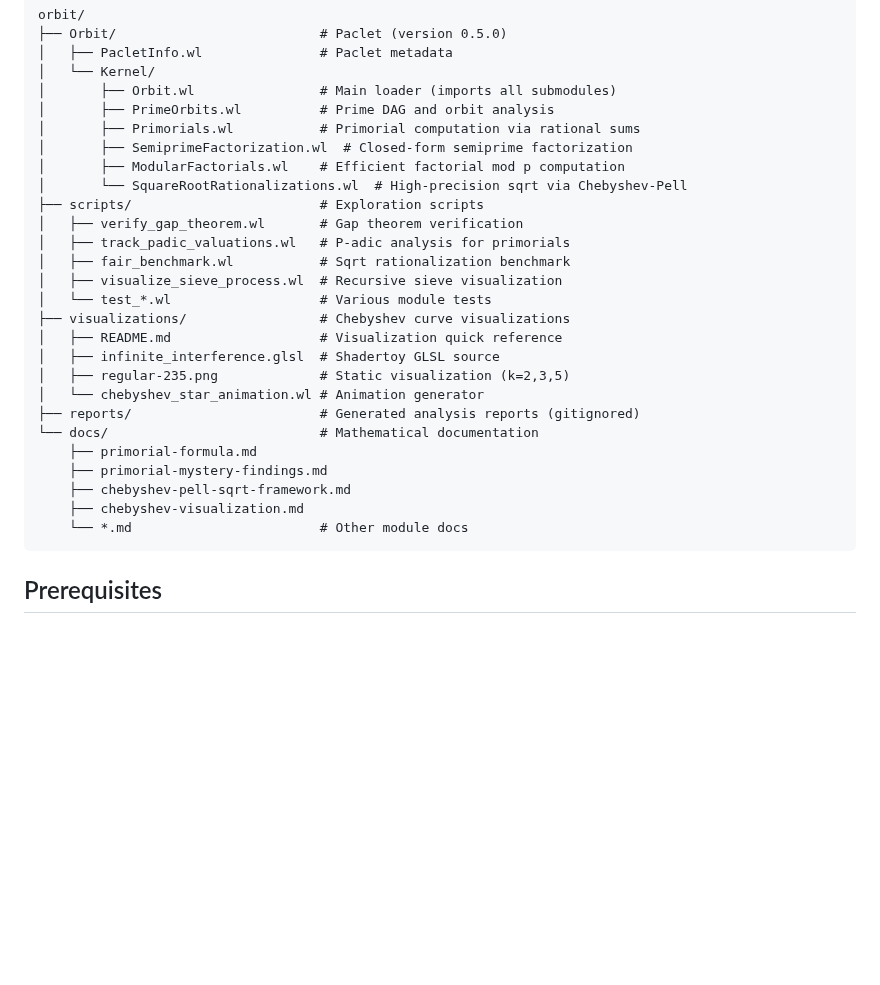
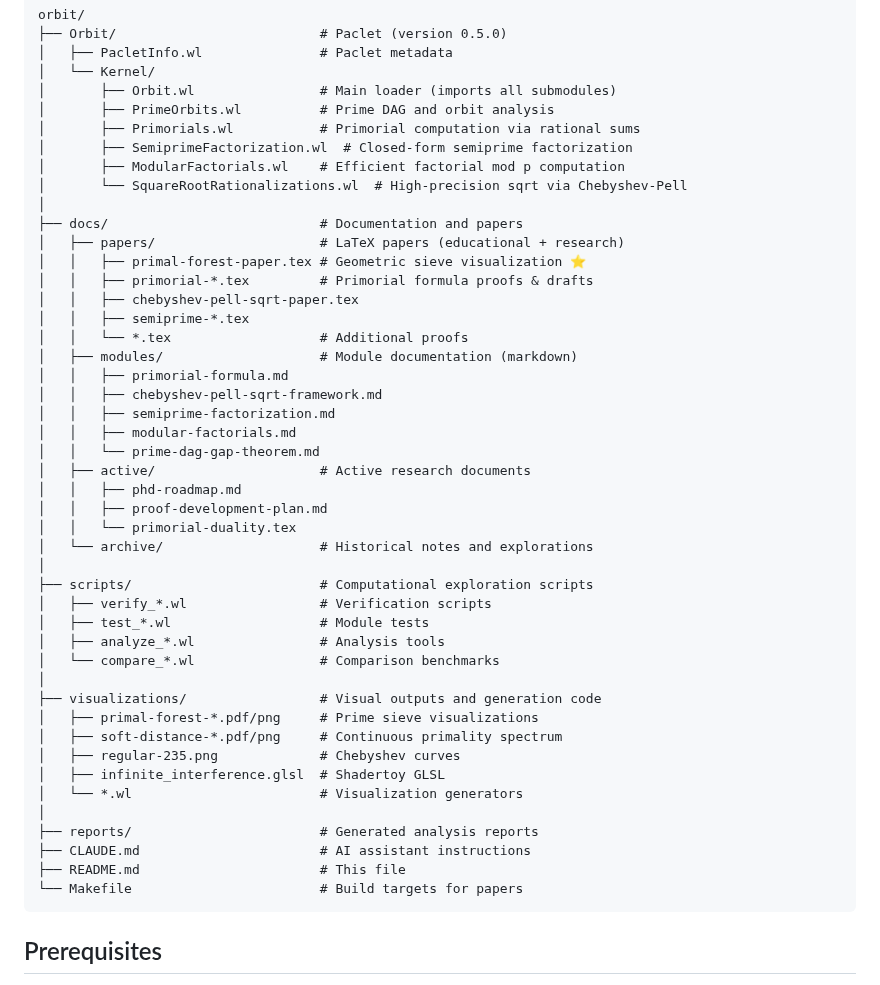
Before and after one commit to popojan/orbit, a Markdown page: README.md, the part around one of its changes. Rendered like a GitHub page; blank space fills up the shorter version.

````diff
--- a/README.md
+++ b/README.md
@@ -154,24 +187,43 @@ orbit/
 │       ├── SemiprimeFactorization.wl  # Closed-form semiprime factorization
 │       ├── ModularFactorials.wl    # Efficient factorial mod p computation
 │       └── SquareRootRationalizations.wl  # High-precision sqrt via Chebyshev-Pell
-├── scripts/                        # Exploration scripts
-│   ├── verify_gap_theorem.wl       # Gap theorem verification
-│   ├── track_padic_valuations.wl   # P-adic analysis for primorials
-│   ├── fair_benchmark.wl           # Sqrt rationalization benchmark
-│   ├── visualize_sieve_process.wl  # Recursive sieve visualization
-│   └── test_*.wl                   # Various module tests
-├── visualizations/                 # Chebyshev curve visualizations
-│   ├── README.md                   # Visualization quick reference
-│   ├── infinite_interference.glsl  # Shadertoy GLSL source
-│   ├── regular-235.png             # Static visualization (k=2,3,5)
-│   └── chebyshev_star_animation.wl # Animation generator
-├── reports/                        # Generated analysis reports (gitignored)
-└── docs/                           # Mathematical documentation
-    ├── primorial-formula.md
-    ├── primorial-mystery-findings.md
-    ├── chebyshev-pell-sqrt-framework.md
-    ├── chebyshev-visualization.md
-    └── *.md                        # Other module docs
+│
+├── docs/                           # Documentation and papers
+│   ├── papers/                     # LaTeX papers (educational + research)
+│   │   ├── primal-forest-paper.tex # Geometric sieve visualization ⭐
+│   │   ├── primorial-*.tex         # Primorial formula proofs & drafts
+│   │   ├── chebyshev-pell-sqrt-paper.tex
+│   │   ├── semiprime-*.tex
+│   │   └── *.tex                   # Additional proofs
+│   ├── modules/                    # Module documentation (markdown)
+│   │   ├── primorial-formula.md
+│   │   ├── chebyshev-pell-sqrt-framework.md
+│   │   ├── semiprime-factorization.md
+│   │   ├── modular-factorials.md
+│   │   └── prime-dag-gap-theorem.md
+│   ├── active/                     # Active research documents
+│   │   ├── phd-roadmap.md
+│   │   ├── proof-development-plan.md
+│   │   └── primorial-duality.tex
+│   └── archive/                    # Historical notes and explorations
+│
+├── scripts/                        # Computational exploration scripts
+│   ├── verify_*.wl                 # Verification scripts
+│   ├── test_*.wl                   # Module tests
+│   ├── analyze_*.wl                # Analysis tools
+│   └── compare_*.wl                # Comparison benchmarks
+│
+├── visualizations/                 # Visual outputs and generation code
+│   ├── primal-forest-*.pdf/png     # Prime sieve visualizations
+│   ├── soft-distance-*.pdf/png     # Continuous primality spectrum
+│   ├── regular-235.png             # Chebyshev curves
+│   ├── infinite_interference.glsl  # Shadertoy GLSL
+│   └── *.wl                        # Visualization generators
+│
+├── reports/                        # Generated analysis reports
+├── CLAUDE.md                       # AI assistant instructions
+├── README.md                       # This file
+└── Makefile                        # Build targets for papers
 ```
 
 ## Prerequisites
````
Also changed, not shown: other parts of README.md (+70 -37 lines).
